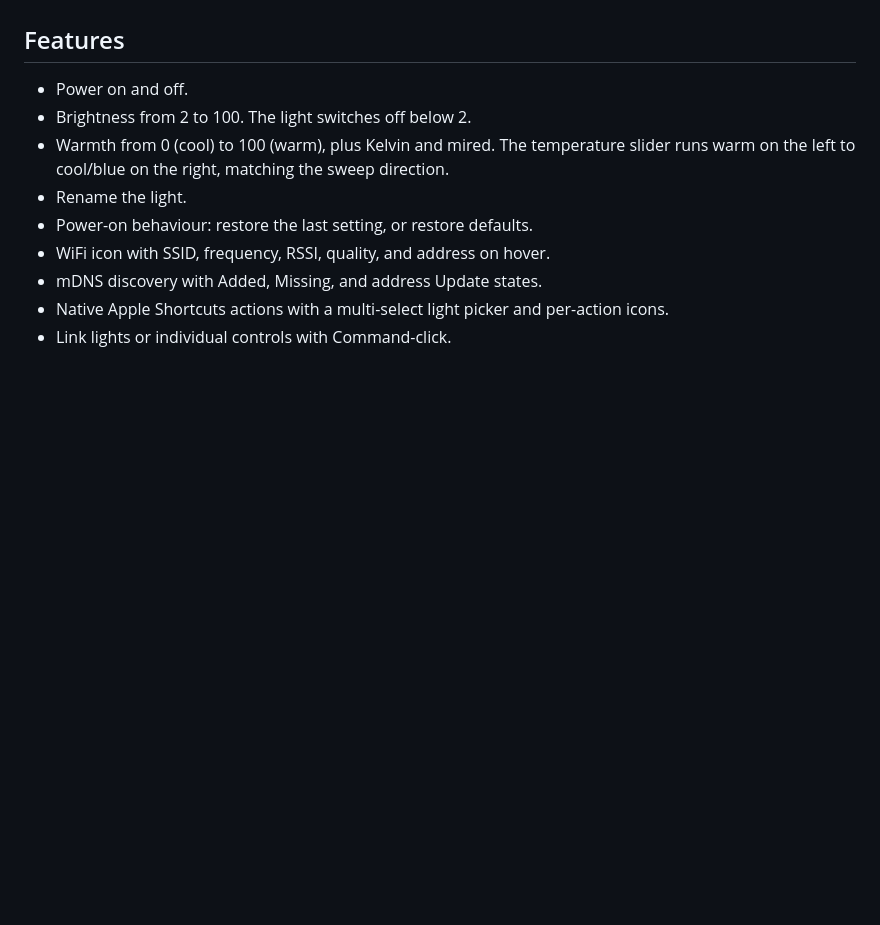
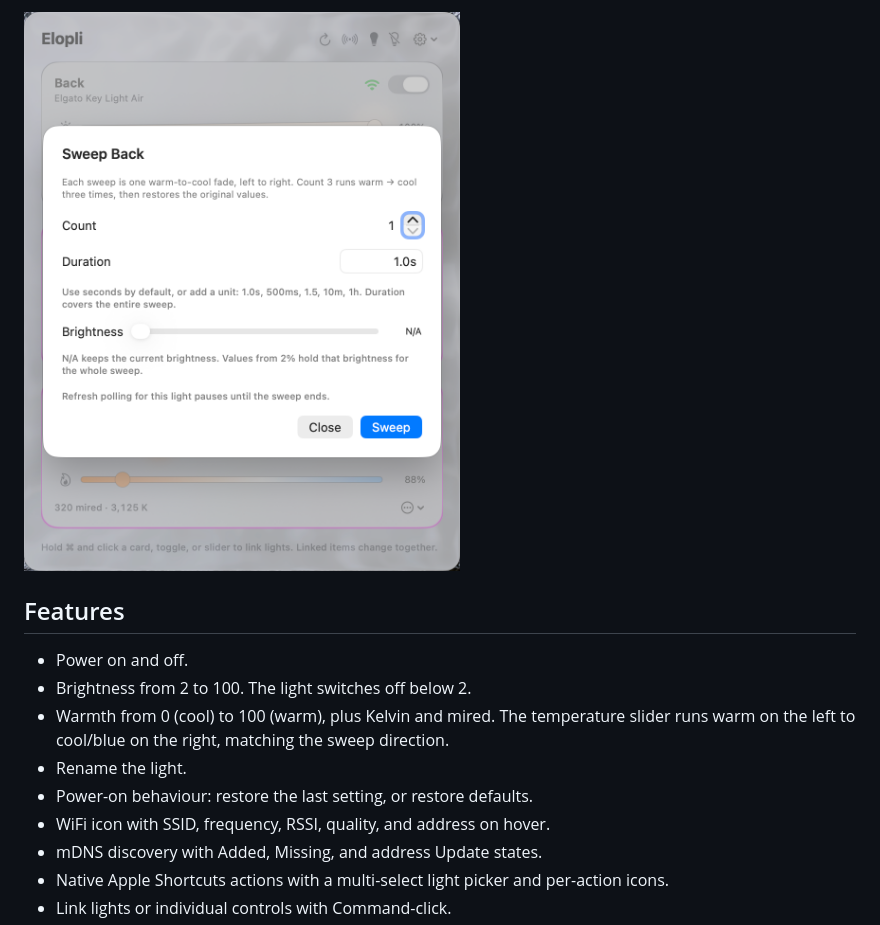
Before and after one commit to bevry-vibes/elopli, a Markdown page: README.md, the part around one of its changes. GitHub-like rendering; pictures changed too: docs/screenshots/sweep.png (added); blank space fills up the shorter version.

```diff
--- a/README.md
+++ b/README.md
@@ -25,3 +41,6 @@ Serial numbers and MAC addresses are discarded by the client.
+<p>
+  <img src="docs/screenshots/sweep.png" width="460" alt="Sweep editor with a count of 1, a 1.0s duration, and brightness set to N/A">
+</p>
 
 ## Features
 
```
Also changed, not shown: other parts of README.md (+16 -0 lines), docs/screenshots/menu-panel.png (added), docs/screenshots/pulse.png (added).
